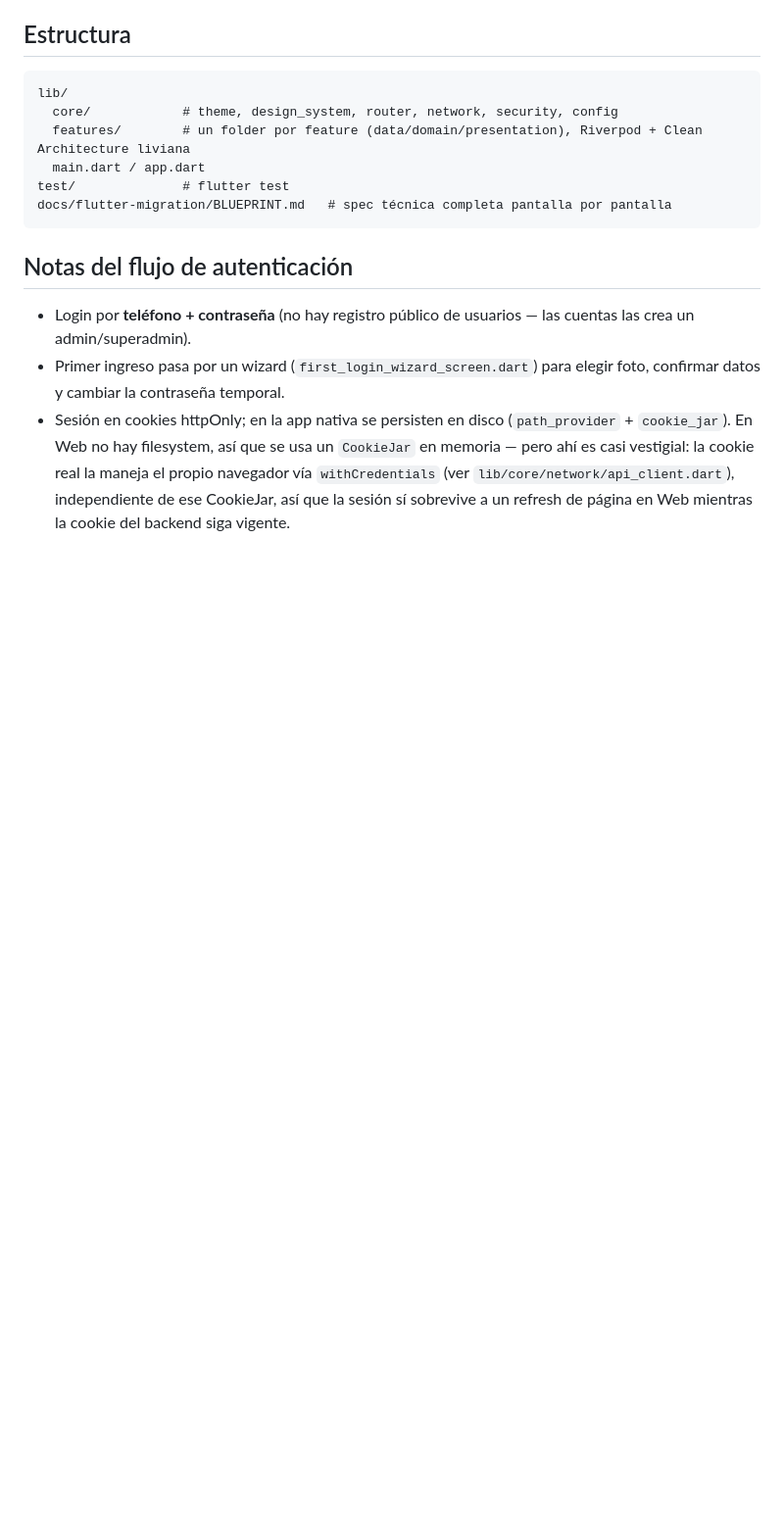
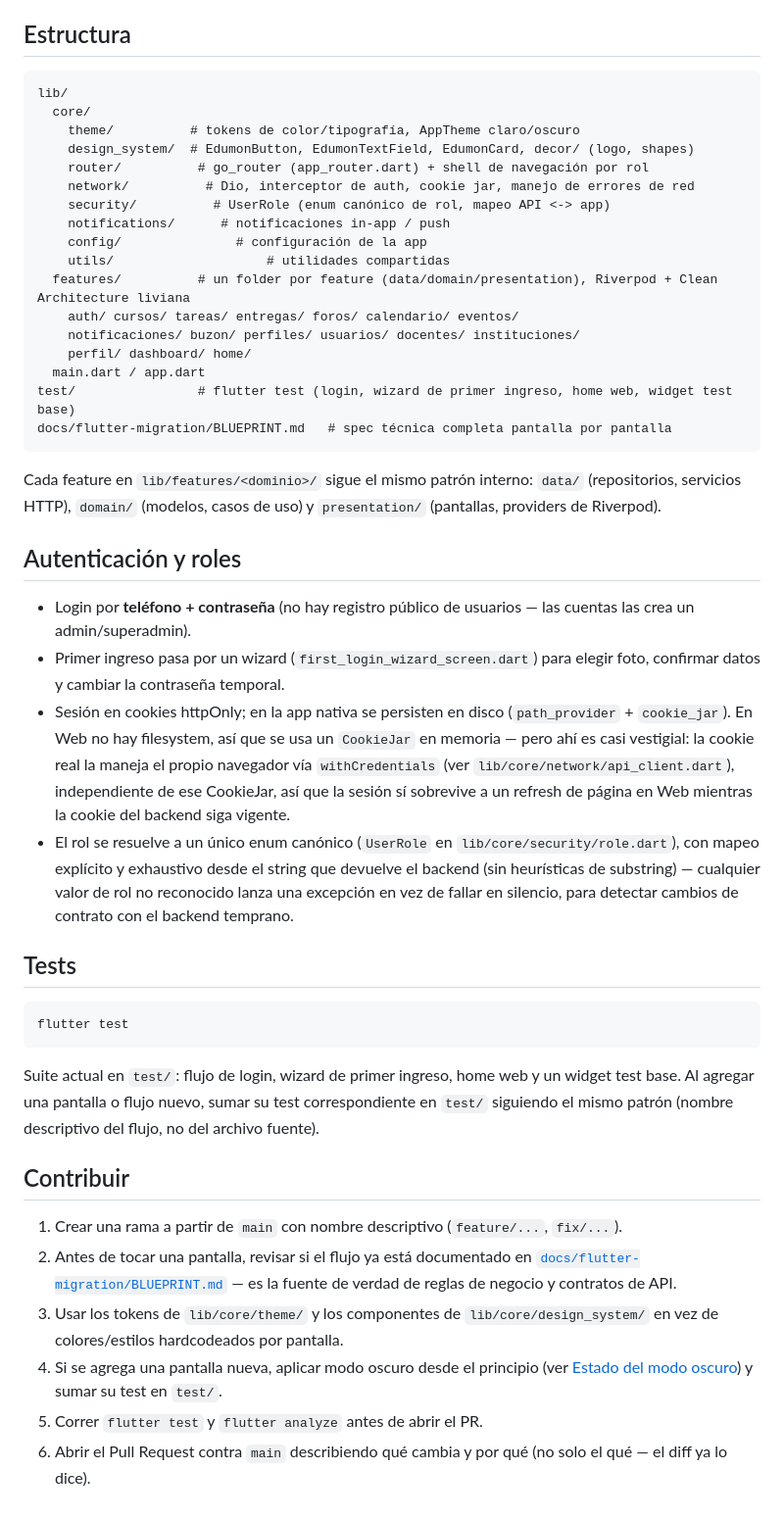
Before and after one commit to vXro1/Edumonmovil_flutter, a Markdown page: README.md, the part around one of its changes. Shown at 98% size. Drawn GitHub-style; blank space fills up the shorter version.

````diff
--- a/README.md
+++ b/README.md
@@ -100,15 +141,46 @@ Infraestructura completa (`AppTheme.dark()`, detección automática + selector m
 
 ```
 lib/
-  core/            # theme, design_system, router, network, security, config
-  features/        # un folder por feature (data/domain/presentation), Riverpod + Clean Architecture liviana
+  core/
+    theme/          # tokens de color/tipografía, AppTheme claro/oscuro
+    design_system/  # EdumonButton, EdumonTextField, EdumonCard, decor/ (logo, shapes)
+    router/          # go_router (app_router.dart) + shell de navegación por rol
+    network/          # Dio, interceptor de auth, cookie jar, manejo de errores de red
+    security/          # UserRole (enum canónico de rol, mapeo API <-> app)
+    notifications/      # notificaciones in-app / push
+    config/               # configuración de la app
+    utils/                    # utilidades compartidas
+  features/          # un folder por feature (data/domain/presentation), Riverpod + Clean Architecture liviana
+    auth/ cursos/ tareas/ entregas/ foros/ calendario/ eventos/
+    notificaciones/ buzon/ perfiles/ usuarios/ docentes/ instituciones/
+    perfil/ dashboard/ home/
   main.dart / app.dart
-test/              # flutter test
+test/                # flutter test (login, wizard de primer ingreso, home web, widget test base)
 docs/flutter-migration/BLUEPRINT.md   # spec técnica completa pantalla por pantalla
 ```
 
-## Notas del flujo de autenticación
+Cada feature en `lib/features/<dominio>/` sigue el mismo patrón interno: `data/` (repositorios, servicios HTTP), `domain/` (modelos, casos de uso) y `presentation/` (pantallas, providers de Riverpod).
+
+## Autenticación y roles
 
 - Login por **teléfono + contraseña** (no hay registro público de usuarios — las cuentas las crea un admin/superadmin).
 - Primer ingreso pasa por un wizard (`first_login_wizard_screen.dart`) para elegir foto, confirmar datos y cambiar la contraseña temporal.
 - Sesión en cookies httpOnly; en la app nativa se persisten en disco (`path_provider` + `cookie_jar`). En Web no hay filesystem, así que se usa un `CookieJar` en memoria — pero ahí es casi vestigial: la cookie real la maneja el propio navegador vía `withCredentials` (ver `lib/core/network/api_client.dart`), independiente de ese CookieJar, así que la sesión sí sobrevive a un refresh de página en Web mientras la cookie del backend siga vigente.
+- El rol se resuelve a un único enum canónico (`UserRole` en `lib/core/security/role.dart`), con mapeo explícito y exhaustivo desde el string que devuelve el backend (sin heurísticas de substring) — cualquier valor de rol no reconocido lanza una excepción en vez de fallar en silencio, para detectar cambios de contrato con el backend temprano.
+
+## Tests
+
+```bash
+flutter test
+```
+
+Suite actual en `test/`: flujo de login, wizard de primer ingreso, home web y un widget test base. Al agregar una pantalla o flujo nuevo, sumar su test correspondiente en `test/` siguiendo el mismo patrón (nombre descriptivo del flujo, no del archivo fuente).
+
+## Contribuir
+
+1. Crear una rama a partir de `main` con nombre descriptivo (`feature/...`, `fix/...`).
+2. Antes de tocar una pantalla, revisar si el flujo ya está documentado en [`docs/flutter-migration/BLUEPRINT.md`](docs/flutter-migration/BLUEPRINT.md) — es la fuente de verdad de reglas de negocio y contratos de API.
+3. Usar los tokens de `lib/core/theme/` y los componentes de `lib/core/design_system/` en vez de colores/estilos hardcodeados por pantalla.
+4. Si se agrega una pantalla nueva, aplicar modo oscuro desde el principio (ver [Estado del modo oscuro](#estado-del-modo-oscuro)) y sumar su test en `test/`.
+5. Correr `flutter test` y `flutter analyze` antes de abrir el PR.
+6. Abrir el Pull Request contra `main` describiendo qué cambia y por qué (no solo el qué — el diff ya lo dice).
````
Also changed, not shown: other parts of README.md (+41 -0 lines).
